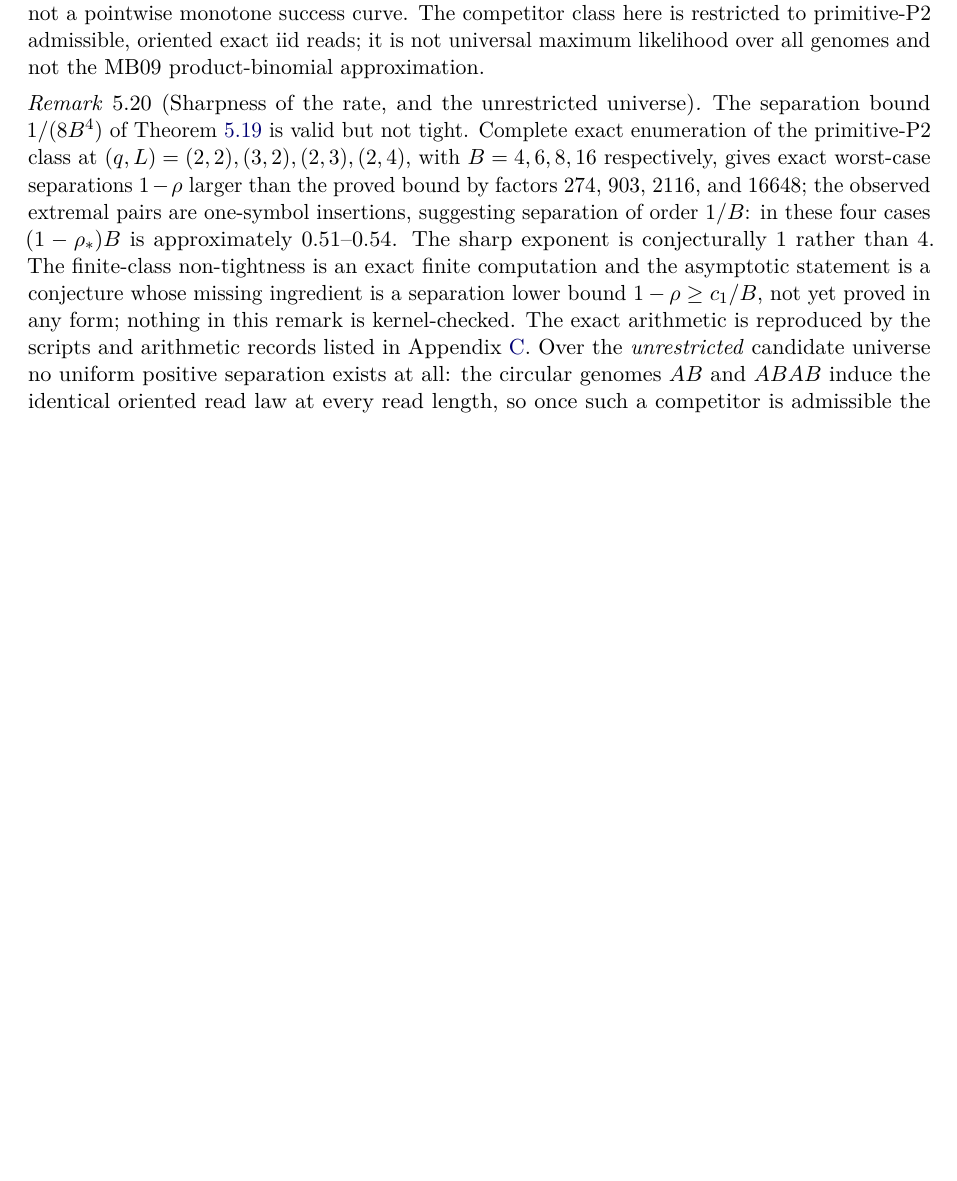
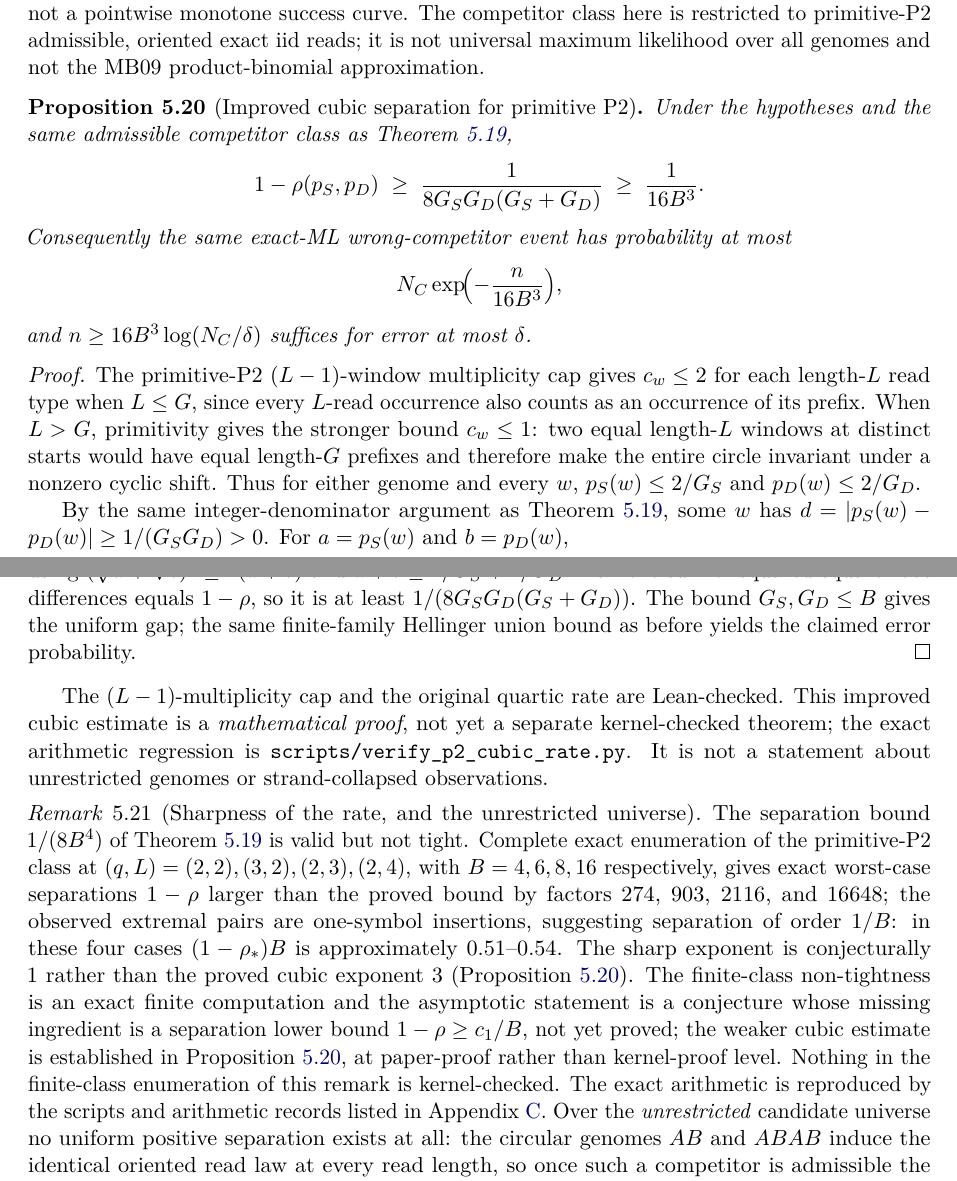
Before and after one commit to ottojung/assemblyp1, a LaTeX paper (paper/main.tex, which reads paper/sections/05-population.tex): part of page 39 of 57 before the commit and two parts of pages 39 and 40 of 58 after it, the two joined at a grey line, cut so that both start at the same text, the shorter picture padded with empty space. Compiled offline with pdfLaTeX.

Commit message:
Paper: prove cubic primitive-P2 Hellinger recovery bound
Improve the primitive-P2 exact-ML finite-read exponent from quartic to cubic by using the existing maximal-repeat multiplicity cap; classify as a paper proof.

```diff
--- a/paper/sections/05-population.tex
+++ b/paper/sections/05-population.tex
@@ -662,3 +662,37 @@ success curve.  The competitor class here is restricted to primitive-P2
 admissible, oriented exact iid reads; it is not universal maximum likelihood
 over all genomes and not the MB09 product-binomial approximation.
 
+\begin{proposition}[Improved cubic separation for primitive P2]
+\label{prop:p2-cubic-rate}
+Under the hypotheses and the same admissible competitor
+class as Theorem~\ref{thm:p2-uniform-rate},
+\[
+  1-\rho(p_S,p_D)\;\ge\;
+  \frac{1}{8G_SG_D(G_S+G_D)}
+  \;\ge\;\frac{1}{16B^3}.
+\]
+Consequently the same exact-ML wrong-competitor event has
+probability at most
+\[
+  N_C\exp\!\Bigl(-\frac{n}{16B^3}\Bigr),
+\]
+and $n\ge16B^3\log(N_C/\delta)$ suffices for error
+at most $\delta$.
+\end{proposition}
+\begin{proof}
+The primitive-P2 $(L-1)$-window multiplicity cap
+gives $c_w\le2$ for each length-$L$ read type
+when $L\le G$, since every $L$-read occurrence
+also counts as an occurrence of its prefix.
+When $L>G$, primitivity gives the stronger bound
+$c_w\le1$: two equal length-$L$ windows at
+distinct starts would have equal length-$G$
+prefixes and therefore make the entire circle
+invariant under a nonzero cyclic shift.
+Thus for either genome and every $w$,
+$p_S(w)\le2/G_S$ and $p_D(w)\le2/G_D$.
+
+By the same integer-denominator argument as
+Theorem~\ref{thm:p2-uniform-rate}, some $w$ has
+$d=|p_S(w)-p_D(w)|\ge1/(G_SG_D)>0$.
+For $a=p_S(w)$ and $b=p_D(w)$,
@@ -665,3 +705,22 @@ over all genomes and not the MB09 product-binomial approximation.
+using $(\sqrt a+\sqrt b)^2\le2(a+b)$
+and $a+b\le2/G_S+2/G_D$.
+Half the sum of squared square-root differences
+equals $1-\rho$, so it is at least
+$1/(8G_SG_D(G_S+G_D))$.
+The bound $G_S,G_D\le B$ gives the uniform gap;
+the same finite-family Hellinger union bound as
+before yields the claimed error probability.
+\end{proof}
+
+The $(L-1)$-multiplicity cap and the original
+quartic rate are Lean-checked. This improved
+cubic estimate is a \emph{mathematical proof},
+not yet a separate kernel-checked theorem;
+the exact arithmetic regression is
+\path{scripts/verify_p2_cubic_rate.py}.
+It is not a statement about unrestricted
+genomes or strand-collapsed observations.
+
 \begin{remark}[Sharpness of the rate, and the unrestricted universe]
 \label{rem:rate-sharpness}
 The separation bound $1/(8B^4)$ of Theorem~\ref{thm:p2-uniform-rate} is valid
@@ -671,11 +730,14 @@ $B=4,6,8,16$ respectively, gives exact worst-case separations $1-\rho$ larger th
 proved bound by factors $274$, $903$, $2116$, and $16648$; the observed extremal pairs
 are one-symbol insertions, suggesting separation of order $1/B$:
 in these four cases $(1-\rho_*)B$ is approximately $0.51$--$0.54$.
-The sharp exponent is conjecturally $1$ rather than $4$. The finite-class
+The sharp exponent is conjecturally $1$ rather than
+the proved cubic exponent $3$ (Proposition~\ref{prop:p2-cubic-rate}). The finite-class
 non-tightness is an exact finite computation and the asymptotic statement is a
 conjecture whose missing ingredient is a separation lower bound
-$1-\rho\ge c_1/B$, not yet proved in any form; nothing in this remark is
-kernel-checked.  The exact arithmetic
+$1-\rho\ge c_1/B$, not yet proved; the weaker cubic
+estimate is established in Proposition~\ref{prop:p2-cubic-rate},
+at paper-proof rather than kernel-proof level. Nothing in the
+finite-class enumeration of this remark is kernel-checked.  The exact arithmetic
 is reproduced by the scripts and arithmetic records listed in
 Appendix~\ref{app:reproduction}.  Over the
 \emph{unrestricted} candidate universe no uniform positive separation exists
```
Also changed, not shown: docs/verification.md (+15 -0 lines), paper/sections/05-population.tex (6 more changed lines).
